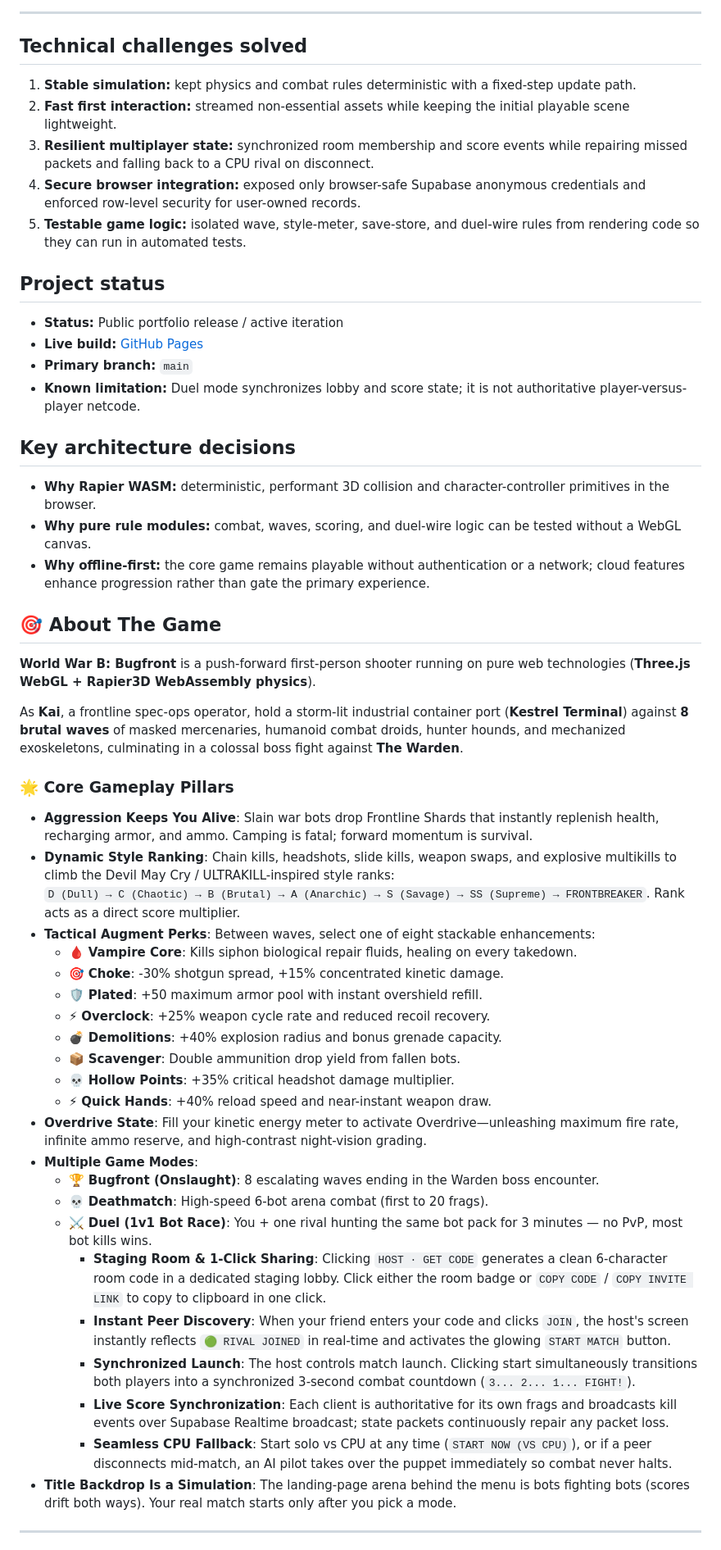
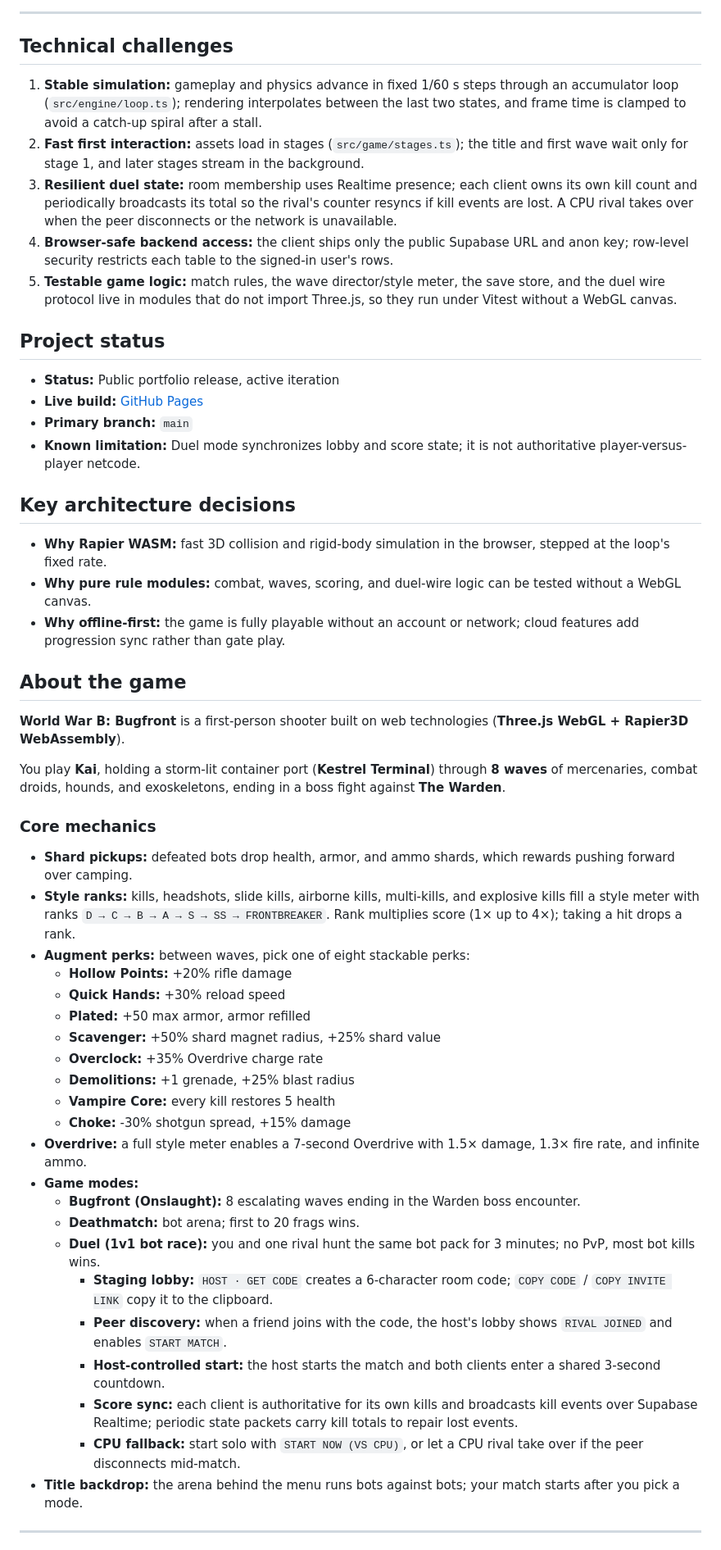
Before and after one commit to jeevesh2515/WWB, a Markdown page: README.md, the part around one of its changes. Shown at 82% size. Drawn GitHub-style.

```diff
--- a/README.md
+++ b/README.md
@@ -83,58 +91,57 @@ I designed and implemented the TypeScript game loop, fixed-step Rapier physics b
 
 ---
 
-## Technical challenges solved
+## Technical challenges
 
-1. **Stable simulation:** kept physics and combat rules deterministic with a fixed-step update path.
-2. **Fast first interaction:** streamed non-essential assets while keeping the initial playable scene lightweight.
-3. **Resilient multiplayer state:** synchronized room membership and score events while repairing missed packets and falling back to a CPU rival on disconnect.
-4. **Secure browser integration:** exposed only browser-safe Supabase anonymous credentials and enforced row-level security for user-owned records.
-5. **Testable game logic:** isolated wave, style-meter, save-store, and duel-wire rules from rendering code so they can run in automated tests.
+1. **Stable simulation:** gameplay and physics advance in fixed 1/60 s steps through an accumulator loop (`src/engine/loop.ts`); rendering interpolates between the last two states, and frame time is clamped to avoid a catch-up spiral after a stall.
+2. **Fast first interaction:** assets load in stages (`src/game/stages.ts`); the title and first wave wait only for stage 1, and later stages stream in the background.
+3. **Resilient duel state:** room membership uses Realtime presence; each client owns its own kill count and periodically broadcasts its total so the rival's counter resyncs if kill events are lost. A CPU rival takes over when the peer disconnects or the network is unavailable.
+4. **Browser-safe backend access:** the client ships only the public Supabase URL and anon key; row-level security restricts each table to the signed-in user's rows.
+5. **Testable game logic:** match rules, the wave director/style meter, the save store, and the duel wire protocol live in modules that do not import Three.js, so they run under Vitest without a WebGL canvas.
 
 ## Project status
 
-- **Status:** Public portfolio release / active iteration
+- **Status:** Public portfolio release, active iteration
 - **Live build:** [GitHub Pages](https://jeevesh2515.github.io/WWB/)
 - **Primary branch:** `main`
 - **Known limitation:** Duel mode synchronizes lobby and score state; it is not authoritative player-versus-player netcode.
 
 ## Key architecture decisions
 
-- **Why Rapier WASM:** deterministic, performant 3D collision and character-controller primitives in the browser.
+- **Why Rapier WASM:** fast 3D collision and rigid-body simulation in the browser, stepped at the loop's fixed rate.
 - **Why pure rule modules:** combat, waves, scoring, and duel-wire logic can be tested without a WebGL canvas.
-- **Why offline-first:** the core game remains playable without authentication or a network; cloud features enhance progression rather than gate the primary experience.
+- **Why offline-first:** the game is fully playable without an account or network; cloud features add progression sync rather than gate play.
 
-## 🎯 About The Game
+## About the game
 
-**World War B: Bugfront** is a push-forward first-person shooter running on pure web technologies (**Three.js WebGL + Rapier3D WebAssembly physics**).
+**World War B: Bugfront** is a first-person shooter built on web technologies (**Three.js WebGL + Rapier3D WebAssembly**).
 
-As **Kai**, a frontline spec-ops operator, hold a storm-lit industrial container port (**Kestrel Terminal**) against **8 brutal waves** of masked mercenaries, humanoid combat droids, hunter hounds, and mechanized exoskeletons, culminating in a colossal boss fight against **The Warden**.
+You play **Kai**, holding a storm-lit container port (**Kestrel Terminal**) through **8 waves** of mercenaries, combat droids, hounds, and exoskeletons, ending in a boss fight against **The Warden**.
 
-### 🌟 Core Gameplay Pillars
+### Core mechanics
 
-- **Aggression Keeps You Alive**: Slain war bots drop Frontline Shards that instantly replenish health, recharging armor, and ammo. Camping is fatal; forward momentum is survival.
-- **Dynamic Style Ranking**: Chain kills, headshots, slide kills, weapon swaps, and explosive multikills to climb the Devil May Cry / ULTRAKILL-inspired style ranks:
-  `D (Dull) → C (Chaotic) → B (Brutal) → A (Anarchic) → S (Savage) → SS (Supreme) → FRONTBREAKER`. Rank acts as a direct score multiplier.
-- **Tactical Augment Perks**: Between waves, select one of eight stackable enhancements:
-  - 🩸 **Vampire Core**: Kills siphon biological repair fluids, healing on every takedown.
-  - 🎯 **Choke**: -30% shotgun spread, +15% concentrated kinetic damage.
-  - 🛡️ **Plated**: +50 maximum armor pool with instant overshield refill.
-  - ⚡ **Overclock**: +25% weapon cycle rate and reduced recoil recovery.
-  - 💣 **Demolitions**: +40% explosion radius and bonus grenade capacity.
-  - 📦 **Scavenger**: Double ammunition drop yield from fallen bots.
-  - 💀 **Hollow Points**: +35% critical headshot damage multiplier.
-  - ⚡ **Quick Hands**: +40% reload speed and near-instant weapon draw.
-- **Overdrive State**: Fill your kinetic energy meter to activate Overdrive—unleashing maximum fire rate, infinite ammo reserve, and high-contrast night-vision grading.
-- **Multiple Game Modes**:
-  - 🏆 **Bugfront (Onslaught)**: 8 escalating waves ending in the Warden boss encounter.
-  - 💀 **Deathmatch**: High-speed 6-bot arena combat (first to 20 frags).
-  - ⚔️ **Duel (1v1 Bot Race)**: You + one rival hunting the same bot pack for 3 minutes — no PvP, most bot kills wins.
-    - **Staging Room & 1-Click Sharing**: Clicking `HOST · GET CODE` generates a clean 6-character room code in a dedicated staging lobby. Click either the room badge or `COPY CODE` / `COPY INVITE LINK` to copy to clipboard in one click.
-    - **Instant Peer Discovery**: When your friend enters your code and clicks `JOIN`, the host's screen instantly reflects `🟢 RIVAL JOINED` in real-time and activates the glowing `START MATCH` button.
-    - **Synchronized Launch**: The host controls match launch. Clicking start simultaneously transitions both players into a synchronized 3-second combat countdown (`3... 2... 1... FIGHT!`).
-    - **Live Score Synchronization**: Each client is authoritative for its own frags and broadcasts kill events over Supabase Realtime broadcast; state packets continuously repair any packet loss.
-    - **Seamless CPU Fallback**: Start solo vs CPU at any time (`START NOW (VS CPU)`), or if a peer disconnects mid-match, an AI pilot takes over the puppet immediately so combat never halts.
-- **Title Backdrop Is a Simulation**: The landing-page arena behind the menu is bots fighting bots (scores drift both ways). Your real match starts only after you pick a mode.
+- **Shard pickups:** defeated bots drop health, armor, and ammo shards, which rewards pushing forward over camping.
+- **Style ranks:** kills, headshots, slide kills, airborne kills, multi-kills, and explosive kills fill a style meter with ranks `D → C → B → A → S → SS → FRONTBREAKER`. Rank multiplies score (1× up to 4×); taking a hit drops a rank.
+- **Augment perks:** between waves, pick one of eight stackable perks:
+  - **Hollow Points:** +20% rifle damage
+  - **Quick Hands:** +30% reload speed
+  - **Plated:** +50 max armor, armor refilled
+  - **Scavenger:** +50% shard magnet radius, +25% shard value
+  - **Overclock:** +35% Overdrive charge rate
+  - **Demolitions:** +1 grenade, +25% blast radius
+  - **Vampire Core:** every kill restores 5 health
+  - **Choke:** -30% shotgun spread, +15% damage
+- **Overdrive:** a full style meter enables a 7-second Overdrive with 1.5× damage, 1.3× fire rate, and infinite ammo.
+- **Game modes:**
+  - **Bugfront (Onslaught):** 8 escalating waves ending in the Warden boss encounter.
+  - **Deathmatch:** bot arena; first to 20 frags wins.
+  - **Duel (1v1 bot race):** you and one rival hunt the same bot pack for 3 minutes; no PvP, most bot kills wins.
+    - **Staging lobby:** `HOST · GET CODE` creates a 6-character room code; `COPY CODE` / `COPY INVITE LINK` copy it to the clipboard.
+    - **Peer discovery:** when a friend joins with the code, the host's lobby shows `RIVAL JOINED` and enables `START MATCH`.
+    - **Host-controlled start:** the host starts the match and both clients enter a shared 3-second countdown.
+    - **Score sync:** each client is authoritative for its own kills and broadcasts kill events over Supabase Realtime; periodic state packets carry kill totals to repair lost events.
+    - **CPU fallback:** start solo with `START NOW (VS CPU)`, or let a CPU rival take over if the peer disconnects mid-match.
+- **Title backdrop:** the arena behind the menu runs bots against bots; your match starts after you pick a mode.
 
 ---
 
```
Also changed, not shown: other parts of README.md (+91 -76 lines), docs/media/wwb_trailer_poster.jpg (added), 1 other file.
